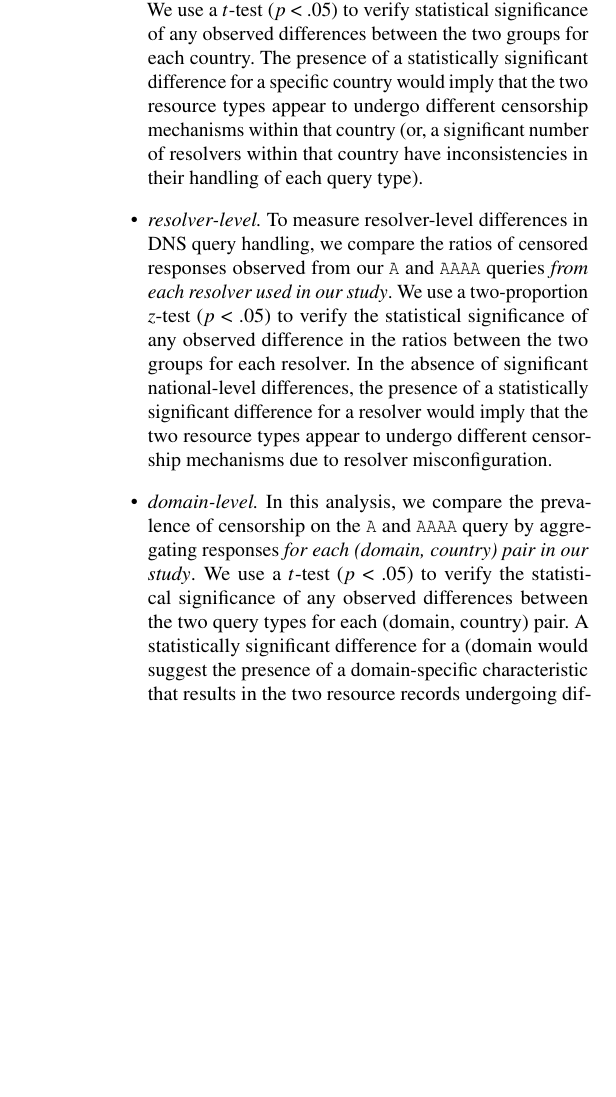
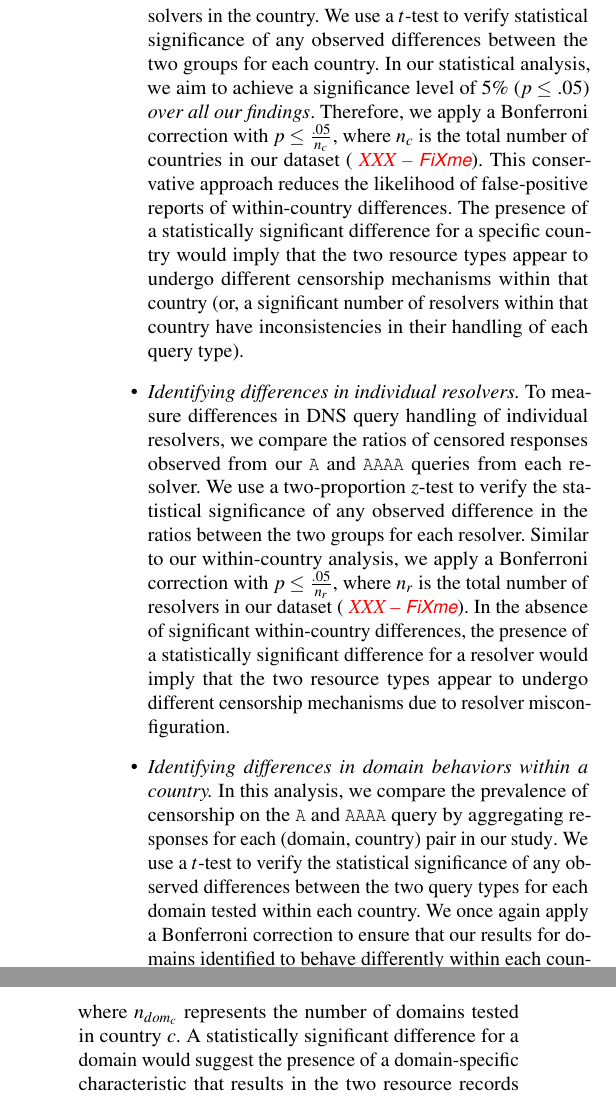
Before and after one commit to timartiny/v4vsv6, a LaTeX paper (paper/main.tex, which reads paper/resources.tex): part of one column of page 2 of 2 before the commit and two parts of the columns of page 2 of 2 after it, the two joined at a grey line, cut so that both start at the same text, the shorter picture padded with empty space. Compiled offline with pdfLaTeX; a LaTeX package or settings file that is missing is left out.

Commit message:
updates to 5 --- bonferroni correction needed

```diff
--- a/paper/resources.tex
+++ b/paper/resources.tex
@@ -34,2 +29,0 @@ identify significant differences at the:
-    of {\tt A} and {\tt AAAA} queries) of the fraction of censored domains
-    observed from resolvers in the country.
@@ -36,31 +34,50 @@ identify significant differences at the:
+    distributions (one each for the group of {\tt A} and {\tt AAAA} queries) of
+    the fraction of censored domains observed from resolvers in the country.
     %
-    We use a $t$-test ($p$ < .05) to verify statistical significance of any
-    observed differences between the two groups for each country. The presence
-    of a statistically significant difference for a specific country would
-    imply that the two resource types appear to undergo different censorship
-    mechanisms within that country (or, a significant number of resolvers
-    within that country have inconsistencies in their handling of each query
-    type).
+    We use a $t$-test to verify statistical significance of any observed
+    differences between the two groups for each country. In our statistical
+    analysis, we aim to achieve a significance level of 5\% ($p \leq$  .05)
+    \emph{over all our findings}. Therefore, we apply a Bonferroni correction
+    with $p \leq \frac{.05}{n_{c}}$, where $n_c$ is the total number of
+    countries in our dataset (\fixme{XXX}). This conservative approach reduces
+    the likelihood of false-positive reports of within-country differences.
+    %
+    The presence of a statistically significant difference for a specific
+    country would imply that the two resource types appear to undergo different
+    censorship mechanisms within that country (or, a significant number of
+    resolvers within that country have inconsistencies in their handling of
+    each query type).
 
-  \item {\it resolver-level.} To measure resolver-level differences in DNS
-    query handling, we compare the ratios of censored responses observed from
-    our {\tt A} and {\tt AAAA} queries \emph{from each resolver used in our
-    study}.
+  \item {\it Identifying differences in individual resolvers.} To measure
+    differences in DNS query handling of individual resolvers, we compare the
+    ratios of censored responses observed from our {\tt A} and {\tt AAAA}
+    queries {from each resolver}.
     %
-    We use a two-proportion $z$-test ($p$ < .05) to verify the statistical
-    significance of any observed difference in the ratios between the two
-    groups for each resolver. In the absence of significant national-level
-    differences, the presence of a statistically significant difference for
-    a resolver would imply that the two resource types appear to undergo
-    different censorship mechanisms due to resolver misconfiguration.
+    We use a two-proportion $z$-test to verify the statistical significance of
+    any observed difference in the ratios between the two groups for each
+    resolver. Similar to our within-country analysis, we apply a Bonferroni
+    correction with $p \leq \frac{.05}{n_r}$, where $n_r$ is the total number
+    of resolvers in our dataset (\fixme{XXX}).
+    %
+    In the absence of significant within-country differences, the presence of
+    a statistically significant difference for a resolver would imply that the
+    two resource types appear to undergo different censorship mechanisms due to
+    resolver misconfiguration.
 
-  \item {\it domain-level.} In this analysis, we compare the prevalence of
-    censorship on the {\tt A} and {\tt AAAA} query by aggregating responses
-    \emph{for each (domain, country) pair in our study}.
+  \item {\it Identifying differences in domain behaviors within a country.} In
+    this analysis, we compare the prevalence of censorship on the {\tt A} and
+    {\tt AAAA} query by aggregating responses {for each (domain, country)
+    pair in our study}.
     %
-    We use a $t$-test ($p$ < .05) to verify the statistical significance of any
-    observed differences between the two query types for each (domain, country)
-    pair. A statistically significant difference for a (domain would suggest
+    We use a $t$-test to verify the statistical significance of any observed
+    differences between the two query types for each domain tested within each
+    country. We once again apply a Bonferroni correction to ensure that our
+    results for domains identified to behave differently within each country
+    are within a 5\% significance level. We set $p \leq
+    \frac{.05}{n_{dom_{c}}}$, where $n_{dom_{c}}$ represents the number of
+    domains tested in country $c$.
+    %
+    A statistically significant difference for a domain would suggest
     the presence of a domain-specific characteristic that results in the two
     resource records undergoing different censorship mechanisms within the
     corresponding country.
```
Also changed, not shown: paper/resources.tex (10 more changed lines).
